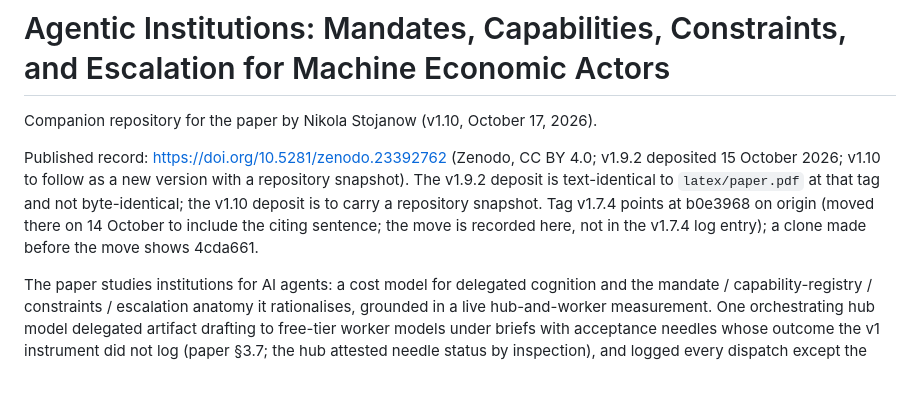
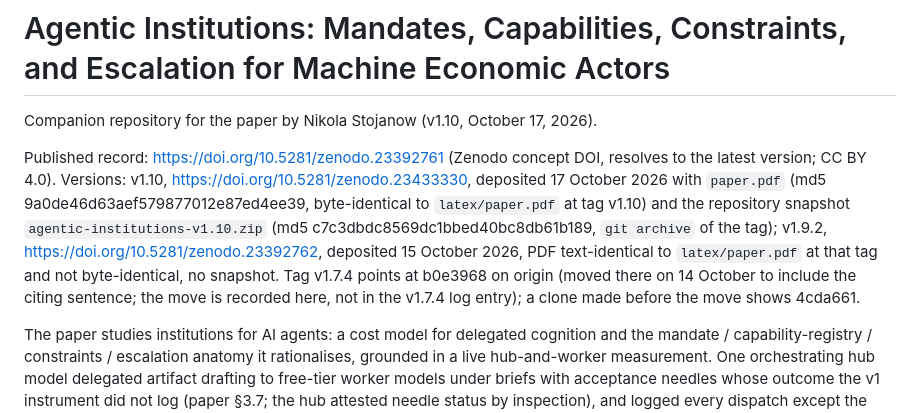
Before and after one commit to nKOxxx/agentic-institutions, a Markdown page: README.md, the part around the change. GitHub-like rendering; blank space fills up the shorter version.

Commit message:
chore: README and REVISION_LOG name the v1.10 Zenodo version DOI and the concept DOI; deposit md5s recorded (no tag moved)
Co-Authored-By: Claude Fable 5.1 <noreply@anthropic.com>

```diff
--- a/README.md
+++ b/README.md
@@ -2,7 +2,7 @@
 
 Companion repository for the paper by Nikola Stojanow (v1.10, October 17, 2026).
 
-Published record: https://doi.org/10.5281/zenodo.23392762 (Zenodo, CC BY 4.0; v1.9.2 deposited 15 October 2026; v1.10 to follow as a new version with a repository snapshot). The v1.9.2 deposit is text-identical to `latex/paper.pdf` at that tag and not byte-identical; the v1.10 deposit is to carry a repository snapshot. Tag v1.7.4 points at b0e3968 on origin (moved there on 14 October to include the citing sentence; the move is recorded here, not in the v1.7.4 log entry); a clone made before the move shows 4cda661.
+Published record: https://doi.org/10.5281/zenodo.23392761 (Zenodo concept DOI, resolves to the latest version; CC BY 4.0). Versions: v1.10, https://doi.org/10.5281/zenodo.23433330, deposited 17 October 2026 with `paper.pdf` (md5 9a0de46d63aef579877012e87ed4ee39, byte-identical to `latex/paper.pdf` at tag v1.10) and the repository snapshot `agentic-institutions-v1.10.zip` (md5 c7c3dbdc8569dc1bbed40bc8db61b189, `git archive` of the tag); v1.9.2, https://doi.org/10.5281/zenodo.23392762, deposited 15 October 2026, PDF text-identical to `latex/paper.pdf` at that tag and not byte-identical, no snapshot. Tag v1.7.4 points at b0e3968 on origin (moved there on 14 October to include the citing sentence; the move is recorded here, not in the v1.7.4 log entry); a clone made before the move shows 4cda661.
 
 The paper studies institutions for AI agents: a cost model for delegated cognition
 and the mandate / capability-registry / constraints / escalation anatomy it
```
Also changed, not shown: REVISION_LOG.md (+2 -0 lines).
